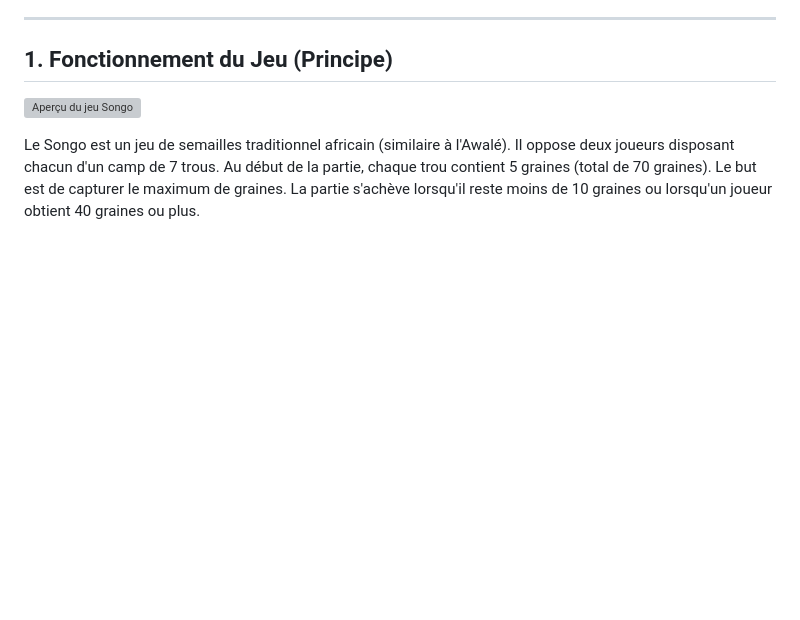
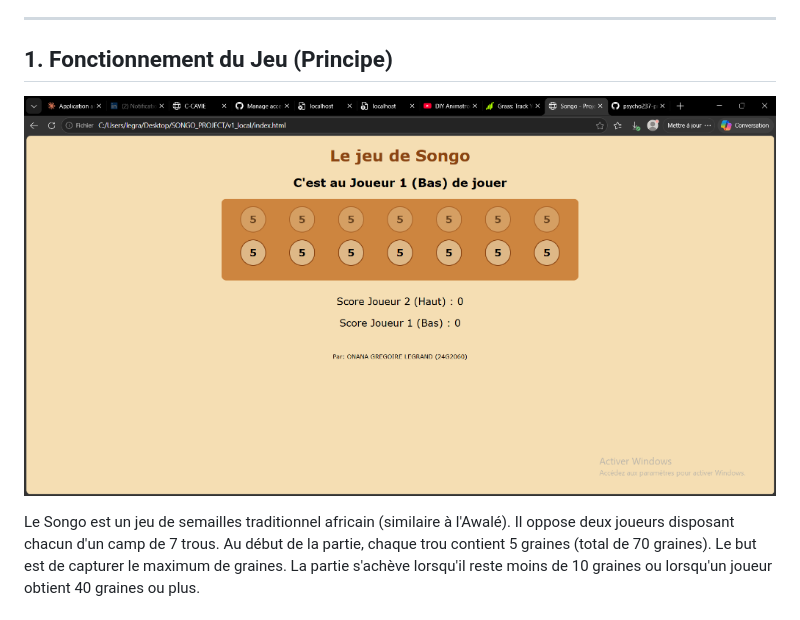
Before and after one commit to psycho237-prog/SONGO-GAME, a Markdown page: README.md, the part around the change. GitHub-like rendering; blank space fills up the shorter version; grey boxes are pictures that could not be loaded.

Commit message:
Fix image path in README for game preview

```diff
--- a/README.md
+++ b/README.md
@@ -5,7 +5,7 @@
 ---
 
 ## 1. Fonctionnement du Jeu (Principe)
-![Aperçu du jeu Songo](file:/SONGO_GAME/songo_screenshot.png)
+![Aperçu du jeu Songo](songo_screenshot.png)
 
 Le Songo est un jeu de semailles traditionnel africain (similaire à l'Awalé). Il oppose deux joueurs disposant chacun d'un camp de 7 trous. Au début de la partie, chaque trou contient 5 graines (total de 70 graines).
 Le but est de capturer le maximum de graines. La partie s'achève lorsqu'il reste moins de 10 graines ou lorsqu'un joueur obtient 40 graines ou plus.
```
